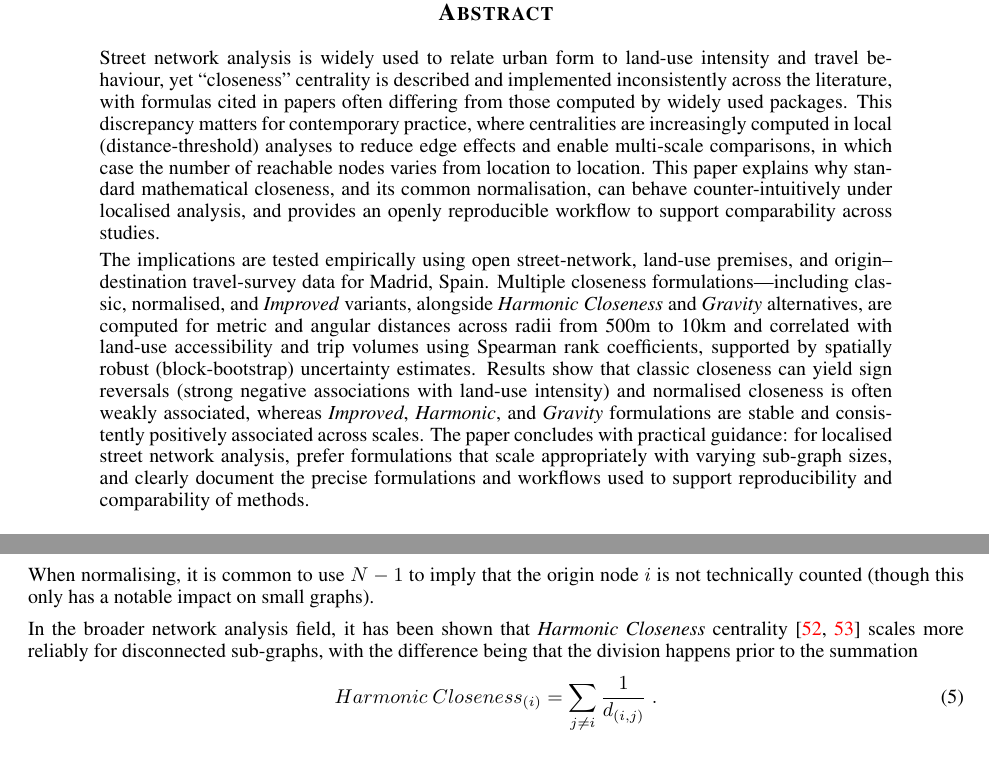
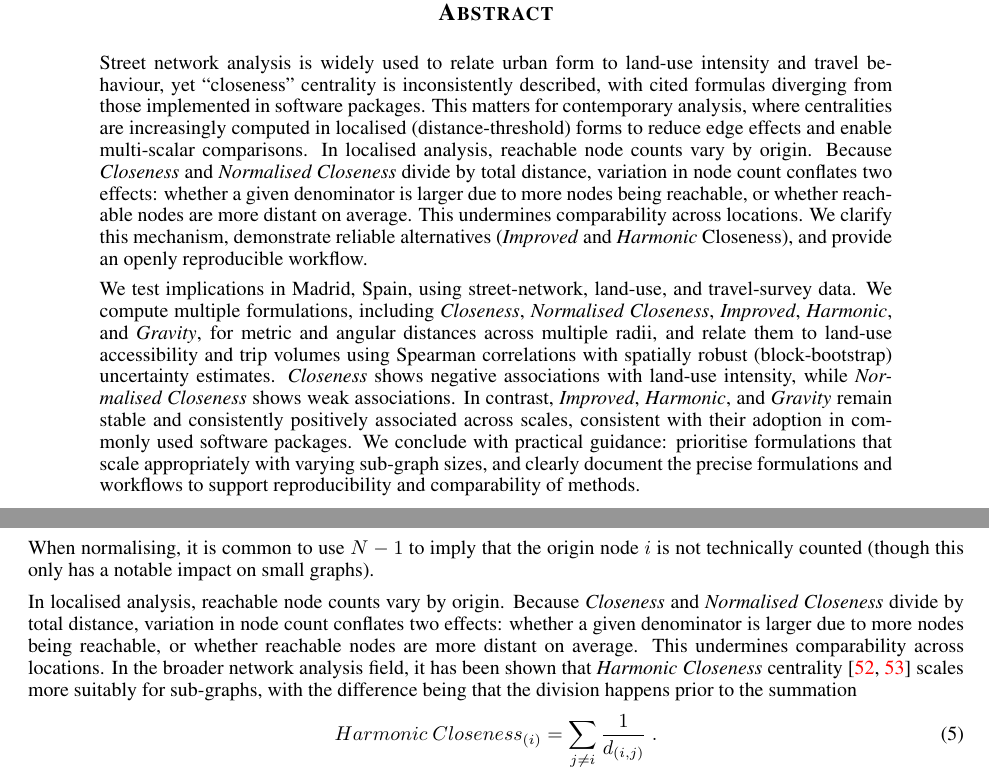
Before and after one commit to songololo/paper-centrality, a LaTeX paper (paper/main.tex, which reads paper/sections/0_abstract.tex, paper/sections/3_centralities.tex): two parts of pages 1 and 8 of 38, joined at a grey line, cut so that both start at the same text. Compiled offline with pdfLaTeX.

Commit message:
submission

```diff
--- a/paper/sections/0_abstract.tex
+++ b/paper/sections/0_abstract.tex
@@ -1,3 +1,3 @@
-Street network analysis is widely used to relate urban form to land-use intensity and travel behaviour, yet ``closeness'' centrality is described and implemented inconsistently across the literature, with formulas cited in papers often differing from those computed by widely used packages. This discrepancy matters for contemporary practice, where centralities are increasingly computed in local (distance-threshold) analyses to reduce edge effects and enable multi-scale comparisons, in which case the number of reachable nodes varies from location to location. This paper explains why standard mathematical closeness, and its common normalisation, can behave counter-intuitively under localised analysis, and provides an openly reproducible workflow to support comparability across studies.
+Street network analysis is widely used to relate urban form to land-use intensity and travel behaviour, yet ``closeness'' centrality is inconsistently described, with cited formulas diverging from those implemented in software packages. This matters for contemporary analysis, where centralities are increasingly computed in localised (distance-threshold) forms to reduce edge effects and enable multi-scalar comparisons. In localised analysis, reachable node counts vary by origin. Because \emph{Closeness} and \emph{Normalised Closeness} divide by total distance, variation in node count conflates two effects: whether a given denominator is larger due to more nodes being reachable, or whether reachable nodes are more distant on average. This undermines comparability across locations. We clarify this mechanism, demonstrate reliable alternatives (\emph{Improved} and \emph{Harmonic} Closeness), and provide an openly reproducible workflow.
 
-The implications are tested empirically using open street-network, land-use premises, and origin--destination travel-survey data for Madrid, Spain. Multiple closeness formulations---including classic, normalised, and \emph{Improved} variants, alongside \emph{Harmonic Closeness} and \emph{Gravity} alternatives, are computed for metric and angular distances across radii from 500m to 10km and correlated with land-use accessibility and trip volumes using Spearman rank coefficients, supported by spatially robust (block-bootstrap) uncertainty estimates. Results show that classic closeness can yield sign reversals (strong negative associations with land-use intensity) and normalised closeness is often weakly associated, whereas \emph{Improved}, \emph{Harmonic}, and \emph{Gravity} formulations are stable and consistently positively associated across scales. The paper concludes with practical guidance: for localised street network analysis, prefer formulations that scale appropriately with varying sub-graph sizes, and clearly document the precise formulations and workflows used to support reproducibility and comparability of methods.
+We test implications in Madrid, Spain, using street-network, land-use, and travel-survey data. We compute multiple formulations, including \emph{Closeness}, \emph{Normalised Closeness}, \emph{Improved}, \emph{Harmonic}, and \emph{Gravity}, for metric and angular distances across multiple radii, and relate them to land-use accessibility and trip volumes using Spearman correlations with spatially robust (block-bootstrap) uncertainty estimates. \emph{Closeness} shows negative associations with land-use intensity, while \emph{Normalised Closeness} shows weak associations. In contrast, \emph{Improved}, \emph{Harmonic}, and \emph{Gravity} remain stable and consistently positively associated across scales, consistent with their adoption in commonly used software packages. We conclude with practical guidance: prioritise formulations that scale appropriately with varying sub-graph sizes, and clearly document the precise formulations and workflows to support reproducibility and comparability of methods.
--- a/paper/sections/3_centralities.tex
+++ b/paper/sections/3_centralities.tex
@@ -62,7 +62,7 @@ which is the inverse of the arithmetic mean (average) of \emph{Farness}:
 \end{equation}
 When normalising, it is common to use $N-1$ to imply that the origin node $i$ is not technically counted (though this only has a notable impact on small graphs).
 
-In the broader network analysis field, it has been shown that \emph{Harmonic Closeness} centrality \cite{Marchiori2000, Rochat2009} scales more reliably for disconnected sub-graphs, with the difference being that the division happens prior to the summation
+In localised analysis, reachable node counts vary by origin. Because \emph{Closeness} and \emph{Normalised Closeness} divide by total distance, variation in node count conflates two effects: whether a given denominator is larger due to more nodes being reachable, or whether reachable nodes are more distant on average. This undermines comparability across locations. In the broader network analysis field, it has been shown that \emph{Harmonic Closeness} centrality \cite{Marchiori2000, Rochat2009} scales more suitably for sub-graphs, with the difference being that the division happens prior to the summation
 \begin{equation}\label{eq:harmonic_closeness}
   Harmonic\ Closeness_{(i)} = \sum_{j\neq{i}}\frac{1}{d_{(i,j)}}\ .
 \end{equation}
```
